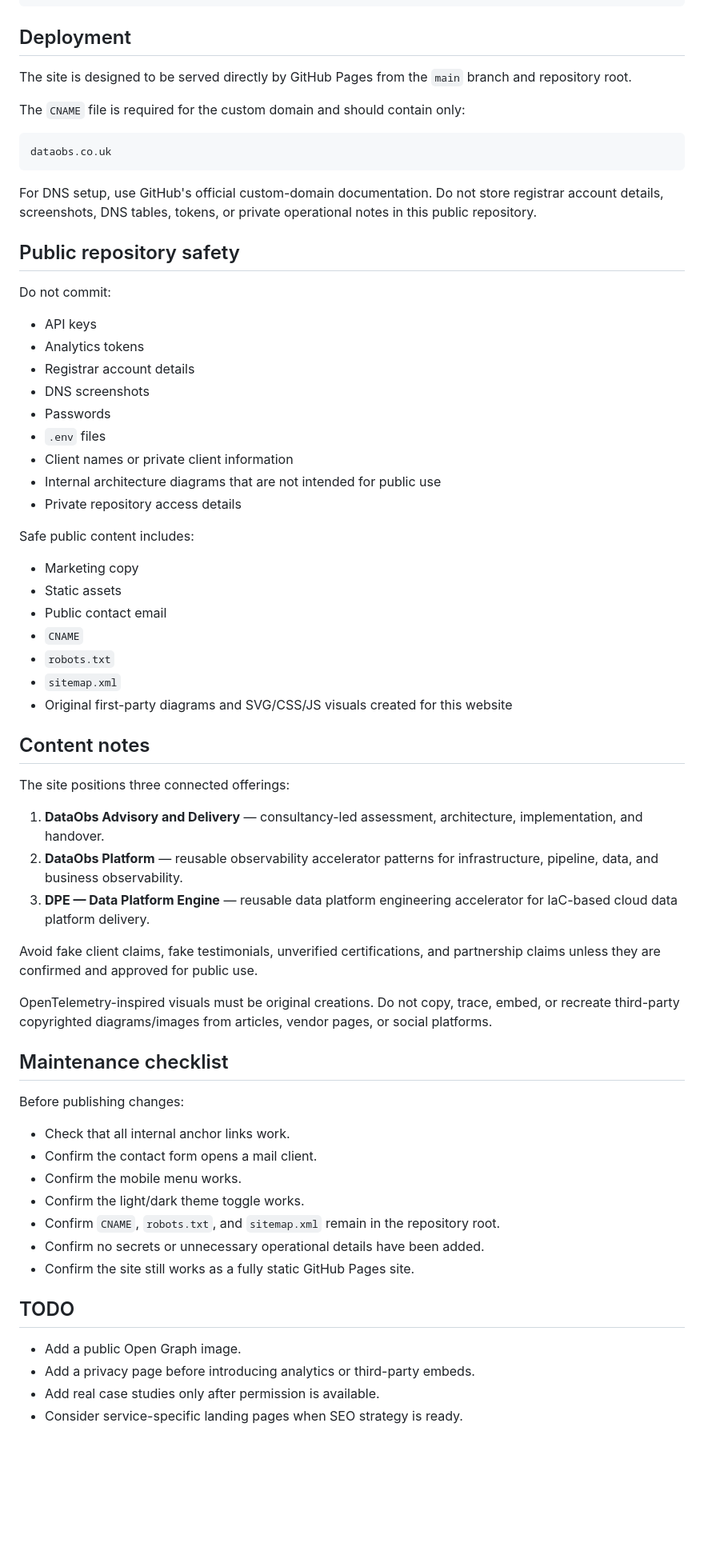
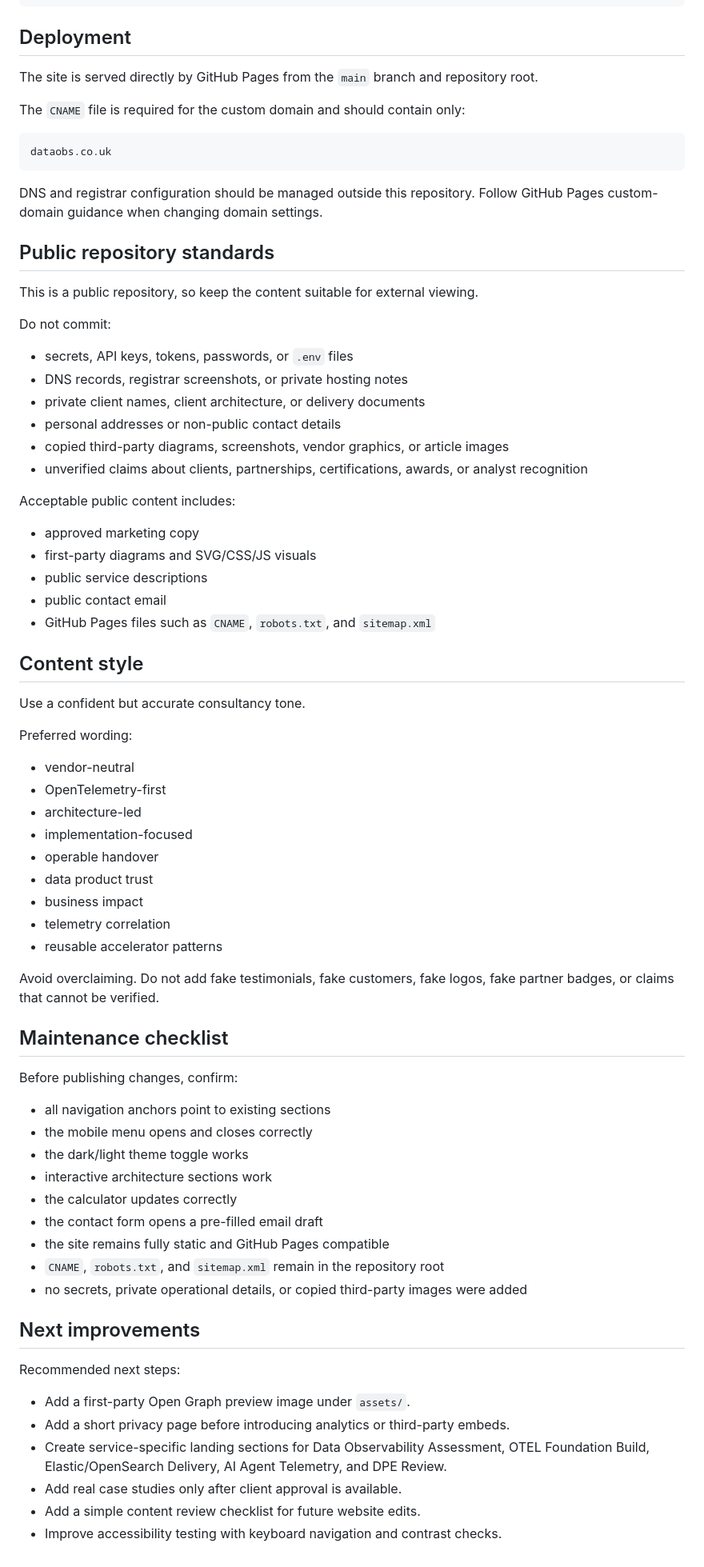
Before and after one commit to Jagadeeshck/dataobs.co.uk, a Markdown page: README.md, the part around one of its changes. Shown at 80% size. Rendered like a GitHub page; blank space fills up the shorter version.

Commit message:
Improve README positioning and public repository guidance

````diff
--- a/README.md
+++ b/README.md
@@ -47,7 +97,7 @@ http://localhost:8000
 
 ## Deployment
 
-The site is designed to be served directly by GitHub Pages from the `main` branch and repository root.
+The site is served directly by GitHub Pages from the `main` branch and repository root.
 
 The `CNAME` file is required for the custom domain and should contain only:
 
@@ -55,59 +105,68 @@ The `CNAME` file is required for the custom domain and should contain only:
 dataobs.co.uk
 ```
 
-For DNS setup, use GitHub's official custom-domain documentation. Do not store registrar account details, screenshots, DNS tables, tokens, or private operational notes in this public repository.
+DNS and registrar configuration should be managed outside this repository. Follow GitHub Pages custom-domain guidance when changing domain settings.
 
-## Public repository safety
+## Public repository standards
+
+This is a public repository, so keep the content suitable for external viewing.
 
 Do not commit:
 
-- API keys
-- Analytics tokens
-- Registrar account details
-- DNS screenshots
-- Passwords
-- `.env` files
-- Client names or private client information
-- Internal architecture diagrams that are not intended for public use
-- Private repository access details
+- secrets, API keys, tokens, passwords, or `.env` files
+- DNS records, registrar screenshots, or private hosting notes
+- private client names, client architecture, or delivery documents
+- personal addresses or non-public contact details
+- copied third-party diagrams, screenshots, vendor graphics, or article images
+- unverified claims about clients, partnerships, certifications, awards, or analyst recognition
 
-Safe public content includes:
+Acceptable public content includes:
 
-- Marketing copy
-- Static assets
-- Public contact email
-- `CNAME`
-- `robots.txt`
-- `sitemap.xml`
-- Original first-party diagrams and SVG/CSS/JS visuals created for this website
+- approved marketing copy
+- first-party diagrams and SVG/CSS/JS visuals
+- public service descriptions
+- public contact email
+- GitHub Pages files such as `CNAME`, `robots.txt`, and `sitemap.xml`
 
-## Content notes
+## Content style
 
-The site positions three connected offerings:
+Use a confident but accurate consultancy tone.
 
-1. **DataObs Advisory and Delivery** — consultancy-led assessment, architecture, implementation, and handover.
-2. **DataObs Platform** — reusable observability accelerator patterns for infrastructure, pipeline, data, and business observability.
-3. **DPE — Data Platform Engine** — reusable data platform engineering accelerator for IaC-based cloud data platform delivery.
+Preferred wording:
 
-Avoid fake client claims, fake testimonials, unverified certifications, and partnership claims unless they are confirmed and approved for public use.
+- vendor-neutral
+- OpenTelemetry-first
+- architecture-led
+- implementation-focused
+- operable handover
+- data product trust
+- business impact
+- telemetry correlation
+- reusable accelerator patterns
 
-OpenTelemetry-inspired visuals must be original creations. Do not copy, trace, embed, or recreate third-party copyrighted diagrams/images from articles, vendor pages, or social platforms.
+Avoid overclaiming. Do not add fake testimonials, fake customers, fake logos, fake partner badges, or claims that cannot be verified.
 
 ## Maintenance checklist
 
-Before publishing changes:
+Before publishing changes, confirm:
 
-- Check that all internal anchor links work.
-- Confirm the contact form opens a mail client.
-- Confirm the mobile menu works.
-- Confirm the light/dark theme toggle works.
-- Confirm `CNAME`, `robots.txt`, and `sitemap.xml` remain in the repository root.
-- Confirm no secrets or unnecessary operational details have been added.
-- Confirm the site still works as a fully static GitHub Pages site.
+- all navigation anchors point to existing sections
+- the mobile menu opens and closes correctly
+- the dark/light theme toggle works
+- interactive architecture sections work
+- the calculator updates correctly
+- the contact form opens a pre-filled email draft
+- the site remains fully static and GitHub Pages compatible
+- `CNAME`, `robots.txt`, and `sitemap.xml` remain in the repository root
+- no secrets, private operational details, or copied third-party images were added
 
-## TODO
+## Next improvements
 
-- Add a public Open Graph image.
-- Add a privacy page before introducing analytics or third-party embeds.
-- Add real case studies only after permission is available.
-- Consider service-specific landing pages when SEO strategy is ready.
+Recommended next steps:
+
+- Add a first-party Open Graph preview image under `assets/`.
+- Add a short privacy page before introducing analytics or third-party embeds.
+- Create service-specific landing sections for Data Observability Assessment, OTEL Foundation Build, Elastic/OpenSearch Delivery, AI Agent Telemetry, and DPE Review.
+- Add real case studies only after client approval is available.
+- Add a simple content review checklist for future website edits.
+- Improve accessibility testing with keyboard navigation and contrast checks.
````
Also changed, not shown: other parts of README.md (+63 -13 lines).
